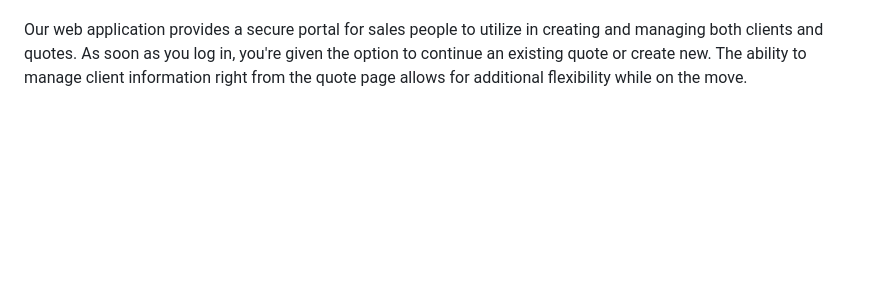
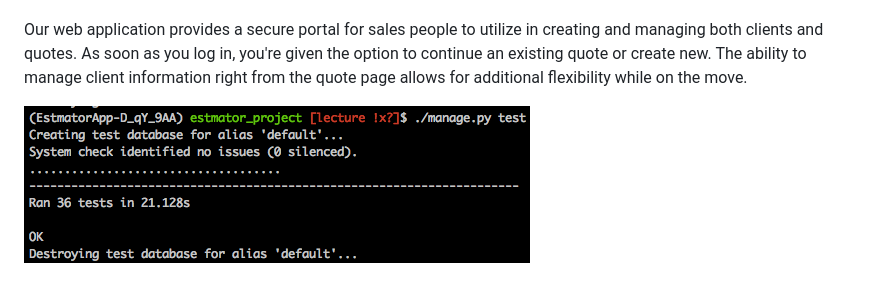
Before and after one commit to MaxMcF/Estmator, a Markdown page: README.md, the part around the change. Rendered like a GitHub page; pictures changed too: assets/test_success.png (added); blank space fills up the shorter version.

Commit message:
adding assets

```diff
--- a/README.md
+++ b/README.md
@@ -4,3 +4,5 @@ Development: [![Build Status](https://travis-ci.org/Estmator/EstmatorApp.svg?bra
 With a growing demand for technological invention in an industry with deep traditional roots, there comes a time when a simple tool can enforce the tipping point of change. At Estmator, we've created an easy to use, yet powerful, product that will enable the traditional commercial relocation sales team to quickly produce an estimate for any client with a few simple taps of the finger.
 
 Our web application provides a secure portal for sales people to utilize in creating and managing both clients and quotes. As soon as you log in, you're given the option to continue an existing quote or create new. The ability to manage client information right from the quote page allows for additional flexibility while on the move.
+
+![Tests Success](./assets/test_success.png)
```
